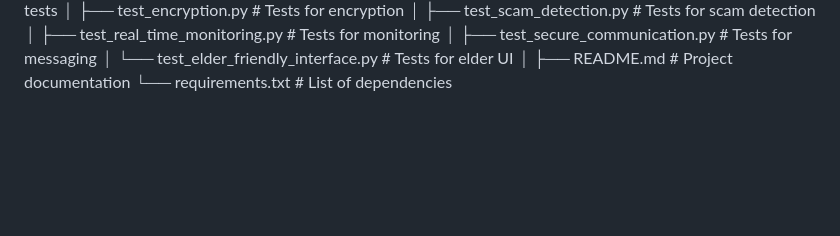
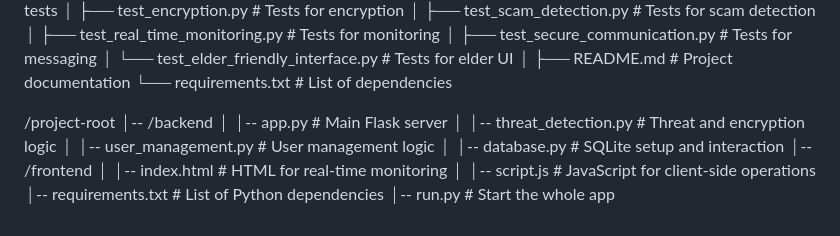
Before and after one commit to Tanishi-Dutt/Ethical-AI, a Markdown page: README.md, the part around the change. GitHub-like rendering; blank space fills up the shorter version.

```diff
--- a/README.md
+++ b/README.md
@@ -82,3 +82,15 @@ Folder Structure
 │
 ├── README.md                         # Project documentation
 └── requirements.txt                  # List of dependencies
+
+/project-root
+│-- /backend
+│   │-- app.py             # Main Flask server
+│   │-- threat_detection.py # Threat and encryption logic
+│   │-- user_management.py  # User management logic
+│   │-- database.py         # SQLite setup and interaction
+│-- /frontend
+│   │-- index.html          # HTML for real-time monitoring
+│   │-- script.js           # JavaScript for client-side operations
+│-- requirements.txt        # List of Python dependencies
+│-- run.py                  # Start the whole app
```
